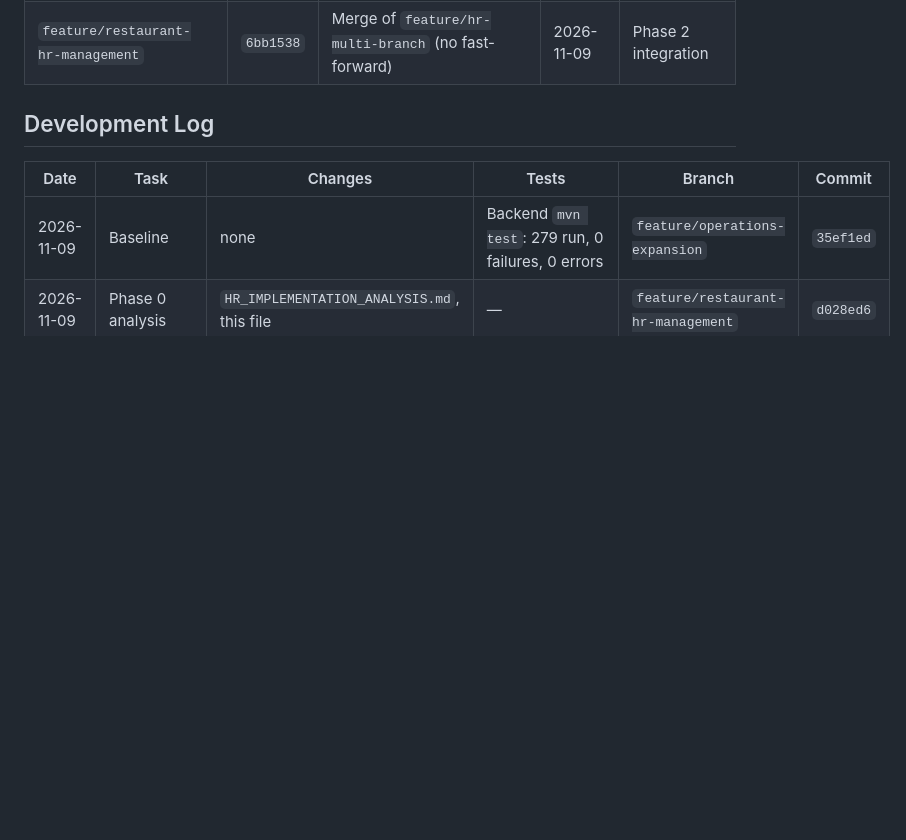
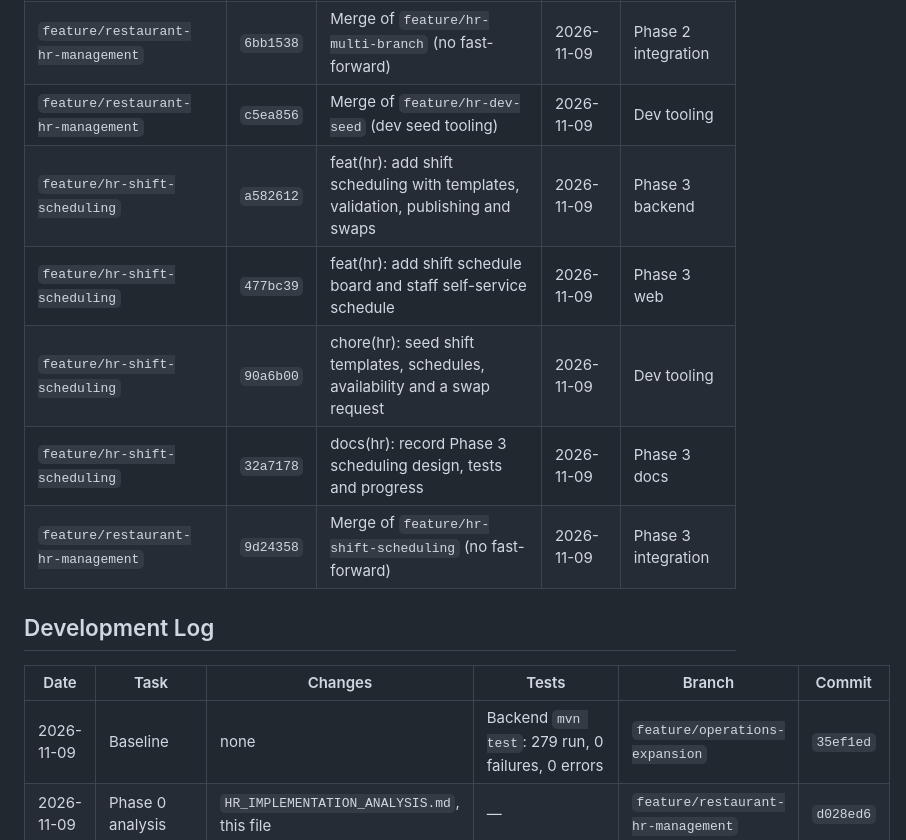
Before and after one commit to antwiroland/restaurant-mgt-system, a Markdown page: documentation/hr/HR_IMPLEMENTATION_PROGRESS.md, the part around the change. GitHub-like rendering; blank space fills up the shorter version.

Commit message:
docs(hr): record Phase 3 commit hashes

```diff
--- a/documentation/hr/HR_IMPLEMENTATION_PROGRESS.md
+++ b/documentation/hr/HR_IMPLEMENTATION_PROGRESS.md
@@ -74,6 +74,12 @@
 | `feature/hr-multi-branch` | `1baa588` | feat(hr): add branch history, transfers and branch workforce screens | 2026-11-09 | Phase 2 web |
 | `feature/hr-multi-branch` | `977adb2` | docs(hr): record Phase 2 multi-branch design, tests and progress | 2026-11-09 | Phase 2 docs |
 | `feature/restaurant-hr-management` | `6bb1538` | Merge of `feature/hr-multi-branch` (no fast-forward) | 2026-11-09 | Phase 2 integration |
+| `feature/restaurant-hr-management` | `c5ea856` | Merge of `feature/hr-dev-seed` (dev seed tooling) | 2026-11-09 | Dev tooling |
+| `feature/hr-shift-scheduling` | `a582612` | feat(hr): add shift scheduling with templates, validation, publishing and swaps | 2026-11-09 | Phase 3 backend |
+| `feature/hr-shift-scheduling` | `477bc39` | feat(hr): add shift schedule board and staff self-service schedule | 2026-11-09 | Phase 3 web |
+| `feature/hr-shift-scheduling` | `90a6b00` | chore(hr): seed shift templates, schedules, availability and a swap request | 2026-11-09 | Dev tooling |
+| `feature/hr-shift-scheduling` | `32a7178` | docs(hr): record Phase 3 scheduling design, tests and progress | 2026-11-09 | Phase 3 docs |
+| `feature/restaurant-hr-management` | `9d24358` | Merge of `feature/hr-shift-scheduling` (no fast-forward) | 2026-11-09 | Phase 3 integration |
 
 ## Development Log
 
```
